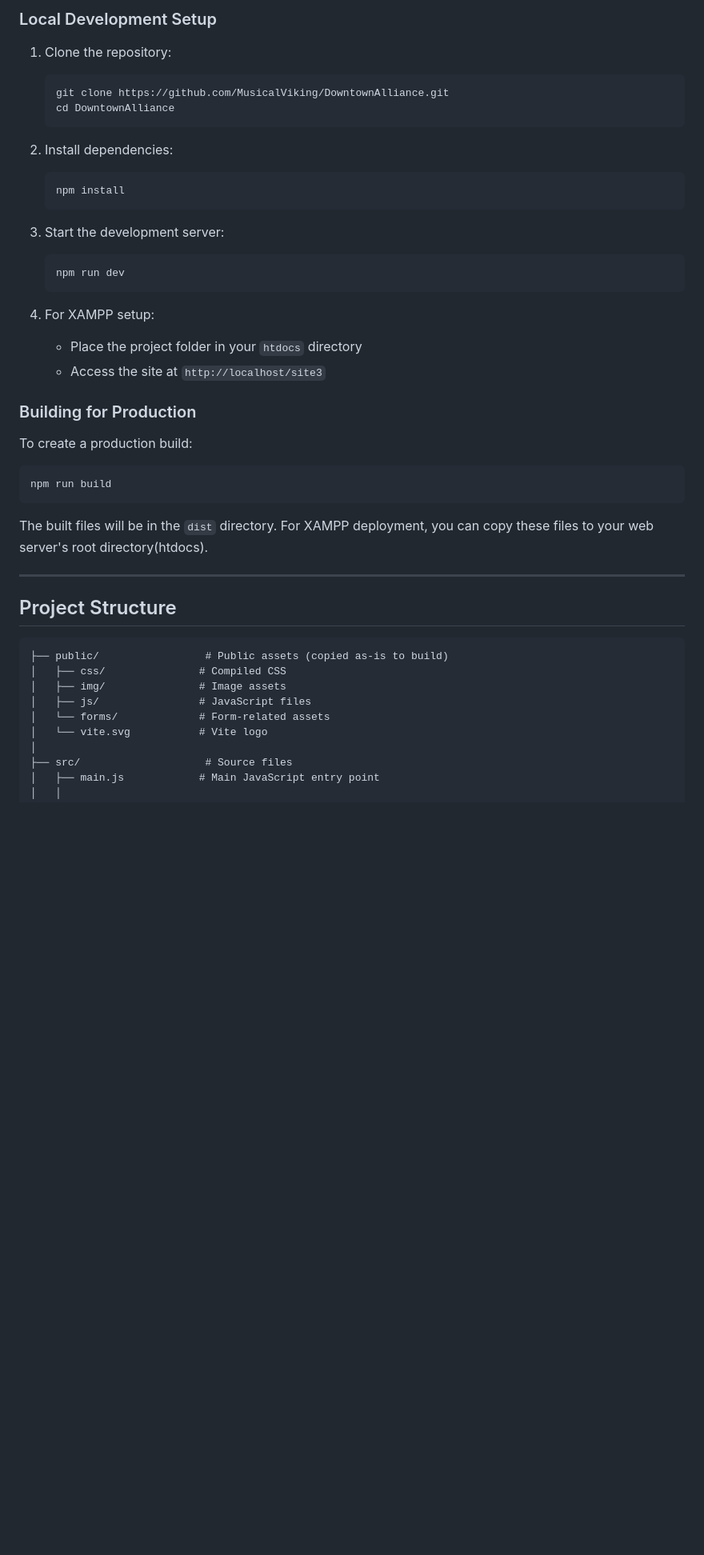
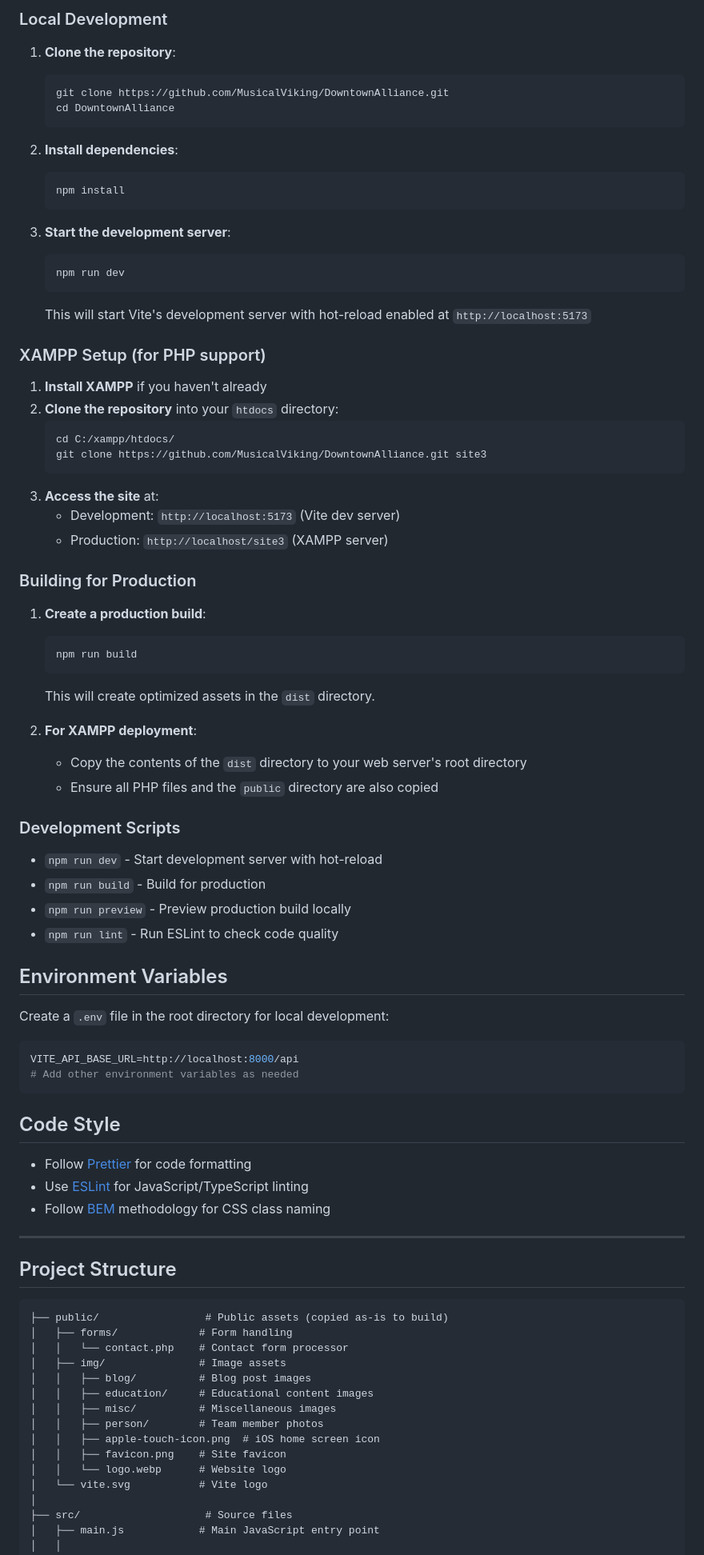
Before and after one commit to MusicalViking/DowntownAlliance, a Markdown page: README.md, the part around one of its changes. Shown at 80% size. Rendered like a GitHub page; blank space fills up the shorter version.

````diff
--- a/README.md
+++ b/README.md
@@ -48,38 +68,72 @@ We welcome contributions from the community! If you're interested in helping wit
 
-### Local Development Setup
+### Local Development
 
-1. Clone the repository:
+1. **Clone the repository**:
 
    ```bash
    git clone https://github.com/MusicalViking/DowntownAlliance.git
    cd DowntownAlliance
    ```
 
-2. Install dependencies:
+2. **Install dependencies**:
 
    ```bash
    npm install
    ```
 
-3. Start the development server:
-
+3. **Start the development server**:
    ```bash
    npm run dev
    ```
+   This will start Vite's development server with hot-reload enabled at `http://localhost:5173`
 
-4. For XAMPP setup:
-   - Place the project folder in your `htdocs` directory
-   - Access the site at `http://localhost/site3`
+### XAMPP Setup (for PHP support)
+
+1. **Install XAMPP** if you haven't already
+2. **Clone the repository** into your `htdocs` directory:
+   ```bash
+   cd C:/xampp/htdocs/
+   git clone https://github.com/MusicalViking/DowntownAlliance.git site3
+   ```
+3. **Access the site** at:
+   - Development: `http://localhost:5173` (Vite dev server)
+   - Production: `http://localhost/site3` (XAMPP server)
 
 ### Building for Production
 
-To create a production build:
+1. **Create a production build**:
 
-```bash
-npm run build
+   ```bash
+   npm run build
+   ```
+
+   This will create optimized assets in the `dist` directory.
+
+2. **For XAMPP deployment**:
+   - Copy the contents of the `dist` directory to your web server's root directory
+   - Ensure all PHP files and the `public` directory are also copied
+
+### Development Scripts
+
+- `npm run dev` - Start development server with hot-reload
+- `npm run build` - Build for production
+- `npm run preview` - Preview production build locally
+- `npm run lint` - Run ESLint to check code quality
+
+## Environment Variables
+
+Create a `.env` file in the root directory for local development:
+
+```env
+VITE_API_BASE_URL=http://localhost:8000/api
+# Add other environment variables as needed
 ```
 
-The built files will be in the `dist` directory. For XAMPP deployment, you can copy these files to your web server's root directory(htdocs).
+## Code Style
+
+- Follow [Prettier](https://prettier.io/) for code formatting
+- Use [ESLint](https://eslint.org/) for JavaScript/TypeScript linting
+- Follow [BEM](http://getbem.com/) methodology for CSS class naming
 
 ---
 
@@ -87,10 +141,16 @@ The built files will be in the `dist` directory. For XAMPP deployment, you can c
 
 ```
 ├── public/                 # Public assets (copied as-is to build)
-│   ├── css/               # Compiled CSS
+│   ├── forms/             # Form handling
+│   │   └── contact.php    # Contact form processor
 │   ├── img/               # Image assets
-│   ├── js/                # JavaScript files
-│   └── forms/             # Form-related assets
+│   │   ├── blog/          # Blog post images
+│   │   ├── education/     # Educational content images
+│   │   ├── misc/          # Miscellaneous images
+│   │   ├── person/        # Team member photos
+│   │   ├── apple-touch-icon.png  # iOS home screen icon
+│   │   ├── favicon.png    # Site favicon
+│   │   └── logo.webp      # Website logo
 │   └── vite.svg           # Vite logo
 │
 ├── src/                    # Source files
````
Also changed, not shown: other parts of README.md (+95 -34 lines).
